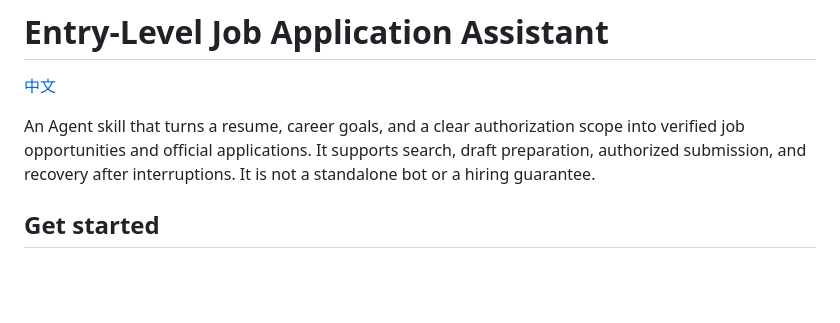
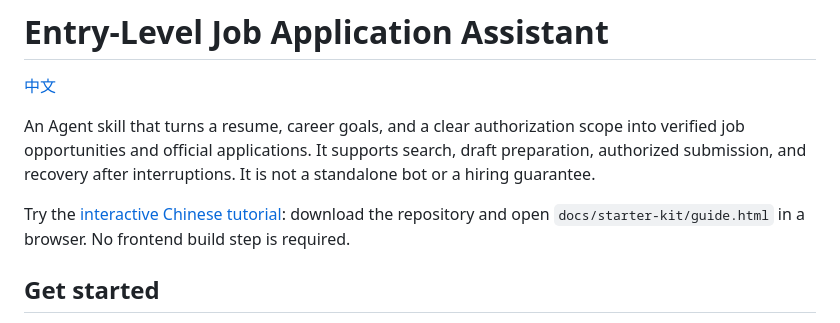
Before and after one commit to zhaoheqing92-netizen/entry-level-job-application-skill, a Markdown page: README.en.md, the part around the change. GitHub-like rendering; blank space fills up the shorter version.

```diff
--- a/README.en.md
+++ b/README.en.md
@@ -3,6 +3,8 @@
 [中文](README.md)
 
 An Agent skill that turns a resume, career goals, and a clear authorization scope into verified job opportunities and official applications. It supports search, draft preparation, authorized submission, and recovery after interruptions. It is not a standalone bot or a hiring guarantee.
+
+Try the [interactive Chinese tutorial](docs/starter-kit/README.md): download the repository and open `docs/starter-kit/guide.html` in a browser. No frontend build step is required.
 
 ## Get started
 
```
Also changed, not shown: README.md (+6 -0 lines), docs/starter-kit/README.md (added, +31 -0 lines), mcp/README.md (+2 -0 lines), docs/starter-kit/preview.png (added), 15 other files.
